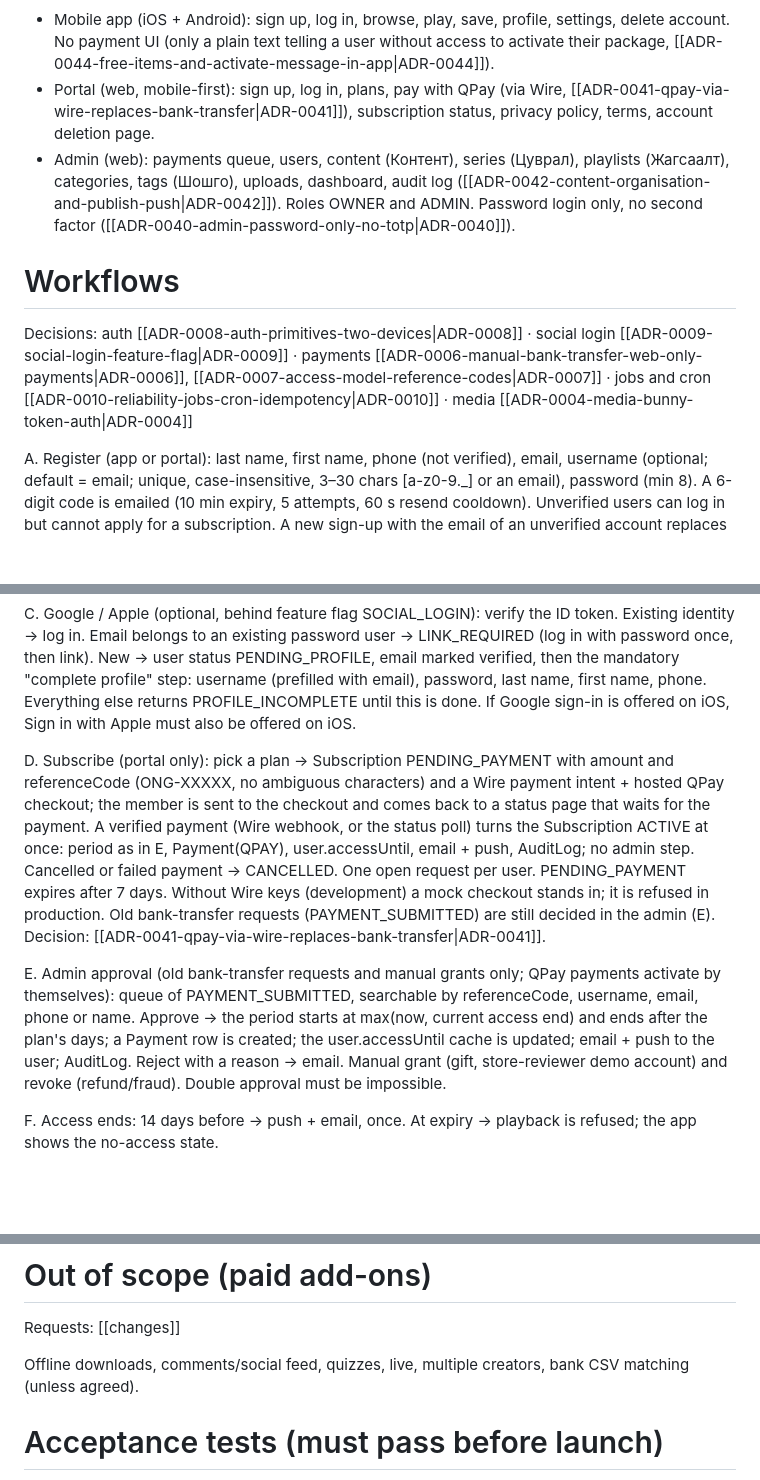
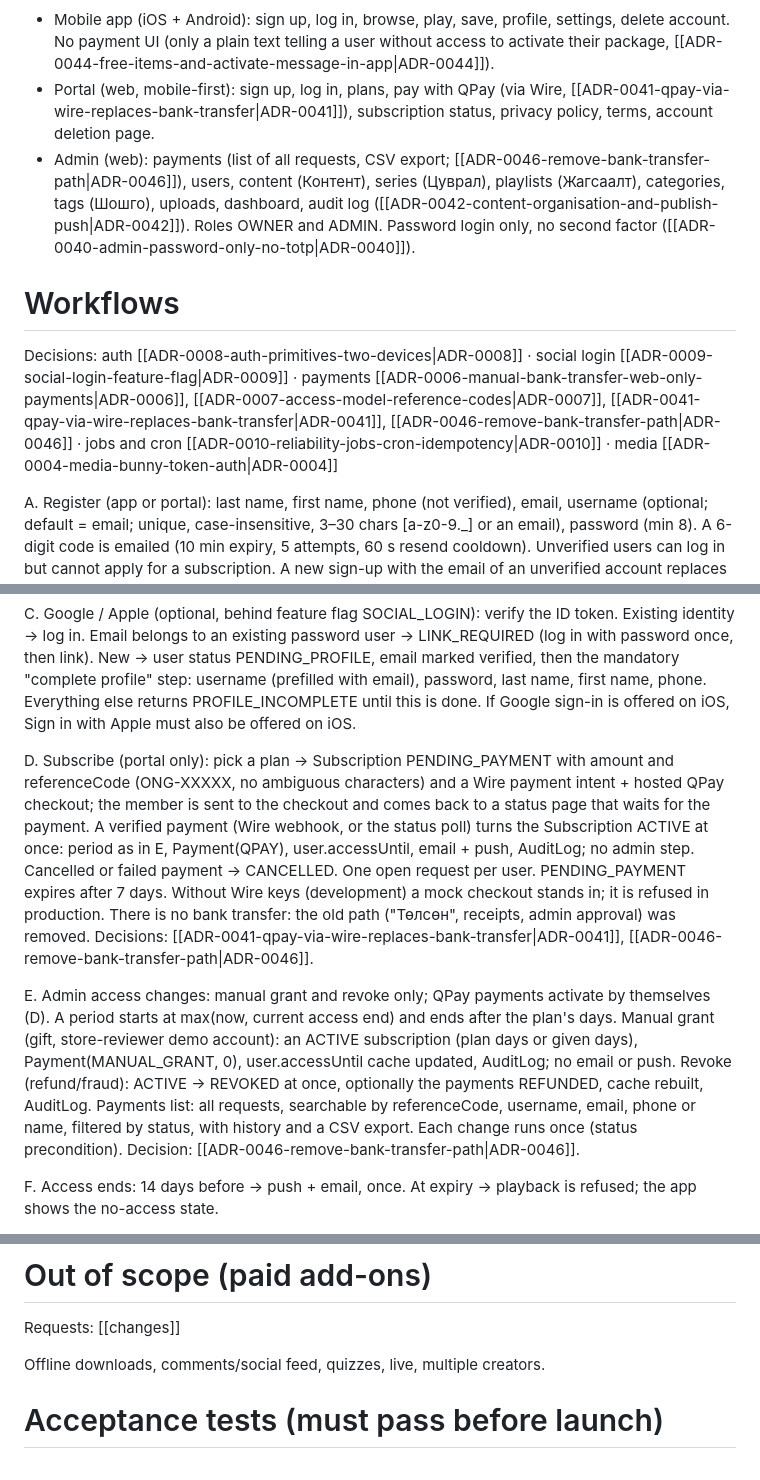
Before and after one commit to ganaagreg-cloud/Test-ongod, a Markdown page: docs/SPEC.md, 3 parts joined by grey strips. GitHub-like rendering; blank space fills up the shorter version.

Commit message:
docs: SPEC and DESIGN for the bank-transfer removal (ADR-0046)
SPEC: admin surface is a payments list with CSV export; workflow D says there
is no bank transfer; workflow E is manual grant and revoke only; the data model
notes the unused bank columns and enum values; bank CSV matching leaves the
out-of-scope list. DESIGN: Payments is a list of all requests plus the CSV
export (no queue or receipt panel); the portal Pay and Status screens lose the
bank details and the "Submitted" review step.

Co-Authored-By: Claude Sonnet 5.5 <noreply@anthropic.com>

```diff
--- a/docs/SPEC.md
+++ b/docs/SPEC.md
@@ -15,11 +15,11 @@ Decisions: [[ADR-0001-mobile-react-native-expo|ADR-0001]] · [[ADR-0002-api-fast
 
 - Mobile app (iOS + Android): sign up, log in, browse, play, save, profile, settings, delete account. No payment UI (only a plain text telling a user without access to activate their package, [[ADR-0044-free-items-and-activate-message-in-app|ADR-0044]]).
 - Portal (web, mobile-first): sign up, log in, plans, pay with QPay (via Wire, [[ADR-0041-qpay-via-wire-replaces-bank-transfer|ADR-0041]]), subscription status, privacy policy, terms, account deletion page.
-- Admin (web): payments queue, users, content (Контент), series (Цуврал), playlists (Жагсаалт), categories, tags (Шошго), uploads, dashboard, audit log ([[ADR-0042-content-organisation-and-publish-push|ADR-0042]]). Roles OWNER and ADMIN. Password login only, no second factor ([[ADR-0040-admin-password-only-no-totp|ADR-0040]]).
+- Admin (web): payments (list of all requests, CSV export; [[ADR-0046-remove-bank-transfer-path|ADR-0046]]), users, content (Контент), series (Цуврал), playlists (Жагсаалт), categories, tags (Шошго), uploads, dashboard, audit log ([[ADR-0042-content-organisation-and-publish-push|ADR-0042]]). Roles OWNER and ADMIN. Password login only, no second factor ([[ADR-0040-admin-password-only-no-totp|ADR-0040]]).
 
 # Workflows
 
-Decisions: auth [[ADR-0008-auth-primitives-two-devices|ADR-0008]] · social login [[ADR-0009-social-login-feature-flag|ADR-0009]] · payments [[ADR-0006-manual-bank-transfer-web-only-payments|ADR-0006]], [[ADR-0007-access-model-reference-codes|ADR-0007]] · jobs and cron [[ADR-0010-reliability-jobs-cron-idempotency|ADR-0010]] · media [[ADR-0004-media-bunny-token-auth|ADR-0004]]
+Decisions: auth [[ADR-0008-auth-primitives-two-devices|ADR-0008]] · social login [[ADR-0009-social-login-feature-flag|ADR-0009]] · payments [[ADR-0006-manual-bank-transfer-web-only-payments|ADR-0006]], [[ADR-0007-access-model-reference-codes|ADR-0007]], [[ADR-0041-qpay-via-wire-replaces-bank-transfer|ADR-0041]], [[ADR-0046-remove-bank-transfer-path|ADR-0046]] · jobs and cron [[ADR-0010-reliability-jobs-cron-idempotency|ADR-0010]] · media [[ADR-0004-media-bunny-token-auth|ADR-0004]]
 
 A. Register (app or portal): last name, first name, phone (not verified), email, username (optional; default = email; unique, case-insensitive, 3–30 chars [a-z0-9._] or an email), password (min 8). A 6-digit code is emailed (10 min expiry, 5 attempts, 60 s resend cooldown). Unverified users can log in but cannot apply for a subscription. A new sign-up with the email of an unverified account replaces that account ([[ADR-0037-unverified-signup-can-be-replaced]]).
 
@@ -27,9 +27,9 @@ B. Login: identifier (username OR email) + password + deviceId. Max 2 devices pe
 
 C. Google / Apple (optional, behind feature flag SOCIAL_LOGIN): verify the ID token. Existing identity -> log in. Email belongs to an existing password user -> LINK_REQUIRED (log in with password once, then link). New -> user status PENDING_PROFILE, email marked verified, then the mandatory "complete profile" step: username (prefilled with email), password, last name, first name, phone. Everything else returns PROFILE_INCOMPLETE until this is done. If Google sign-in is offered on iOS, Sign in with Apple must also be offered on iOS.
 
-D. Subscribe (portal only): pick a plan -> Subscription PENDING_PAYMENT with amount and referenceCode (ONG-XXXXX, no ambiguous characters) and a Wire payment intent + hosted QPay checkout; the member is sent to the checkout and comes back to a status page that waits for the payment. A verified payment (Wire webhook, or the status poll) turns the Subscription ACTIVE at once: period as in E, Payment(QPAY), user.accessUntil, email + push, AuditLog; no admin step. Cancelled or failed payment -> CANCELLED. One open request per user. PENDING_PAYMENT expires after 7 days. Without Wire keys (development) a mock checkout stands in; it is refused in production. Old bank-transfer requests (PAYMENT_SUBMITTED) are still decided in the admin (E). Decision: [[ADR-0041-qpay-via-wire-replaces-bank-transfer|ADR-0041]].
+D. Subscribe (portal only): pick a plan -> Subscription PENDING_PAYMENT with amount and referenceCode (ONG-XXXXX, no ambiguous characters) and a Wire payment intent + hosted QPay checkout; the member is sent to the checkout and comes back to a status page that waits for the payment. A verified payment (Wire webhook, or the status poll) turns the Subscription ACTIVE at once: period as in E, Payment(QPAY), user.accessUntil, email + push, AuditLog; no admin step. Cancelled or failed payment -> CANCELLED. One open request per user. PENDING_PAYMENT expires after 7 days. Without Wire keys (development) a mock checkout stands in; it is refused in production. There is no bank transfer: the old path ("Төлсөн", receipts, admin approval) was removed. Decisions: [[ADR-0041-qpay-via-wire-replaces-bank-transfer|ADR-0041]], [[ADR-0046-remove-bank-transfer-path|ADR-0046]].
 
-E. Admin approval (old bank-transfer requests and manual grants only; QPay payments activate by themselves): queue of PAYMENT_SUBMITTED, searchable by referenceCode, username, email, phone or name. Approve -> the period starts at max(now, current access end) and ends after the plan's days; a Payment row is created; the user.accessUntil cache is updated; email + push to the user; AuditLog. Reject with a reason -> email. Manual grant (gift, store-reviewer demo account) and revoke (refund/fraud). Double approval must be impossible.
+E. Admin access changes: manual grant and revoke only; QPay payments activate by themselves (D). A period starts at max(now, current access end) and ends after the plan's days. Manual grant (gift, store-reviewer demo account): an ACTIVE subscription (plan days or given days), Payment(MANUAL_GRANT, 0), user.accessUntil cache updated, AuditLog; no email or push. Revoke (refund/fraud): ACTIVE -> REVOKED at once, optionally the payments REFUNDED, cache rebuilt, AuditLog. Payments list: all requests, searchable by referenceCode, username, email, phone or name, filtered by status, with history and a CSV export. Each change runs once (status precondition). Decision: [[ADR-0046-remove-bank-transfer-path|ADR-0046]].
 
 F. Access ends: 14 days before -> push + email, once. At expiry -> playback is refused; the app shows the no-access state.
 
@@ -71,7 +72,7 @@ AppConfig(key, value)
 
 Requests: [[changes]]
 
-Offline downloads, comments/social feed, quizzes, live, multiple creators, bank CSV matching (unless agreed).
+Offline downloads, comments/social feed, quizzes, live, multiple creators.
 
 # Acceptance tests (must pass before launch)
 
```
Also changed, not shown: other parts of docs/SPEC.md (+1 -0 lines), docs/DESIGN.md (+2 -2 lines).
